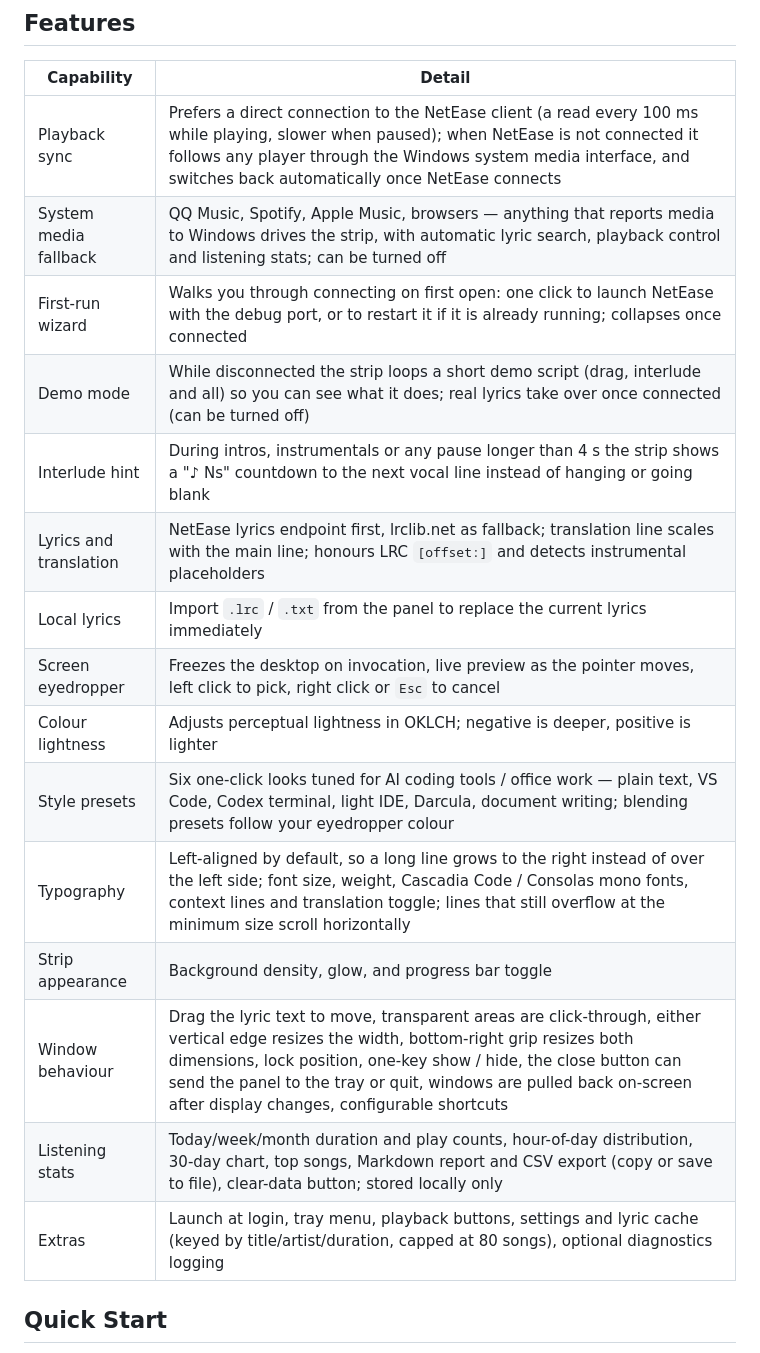
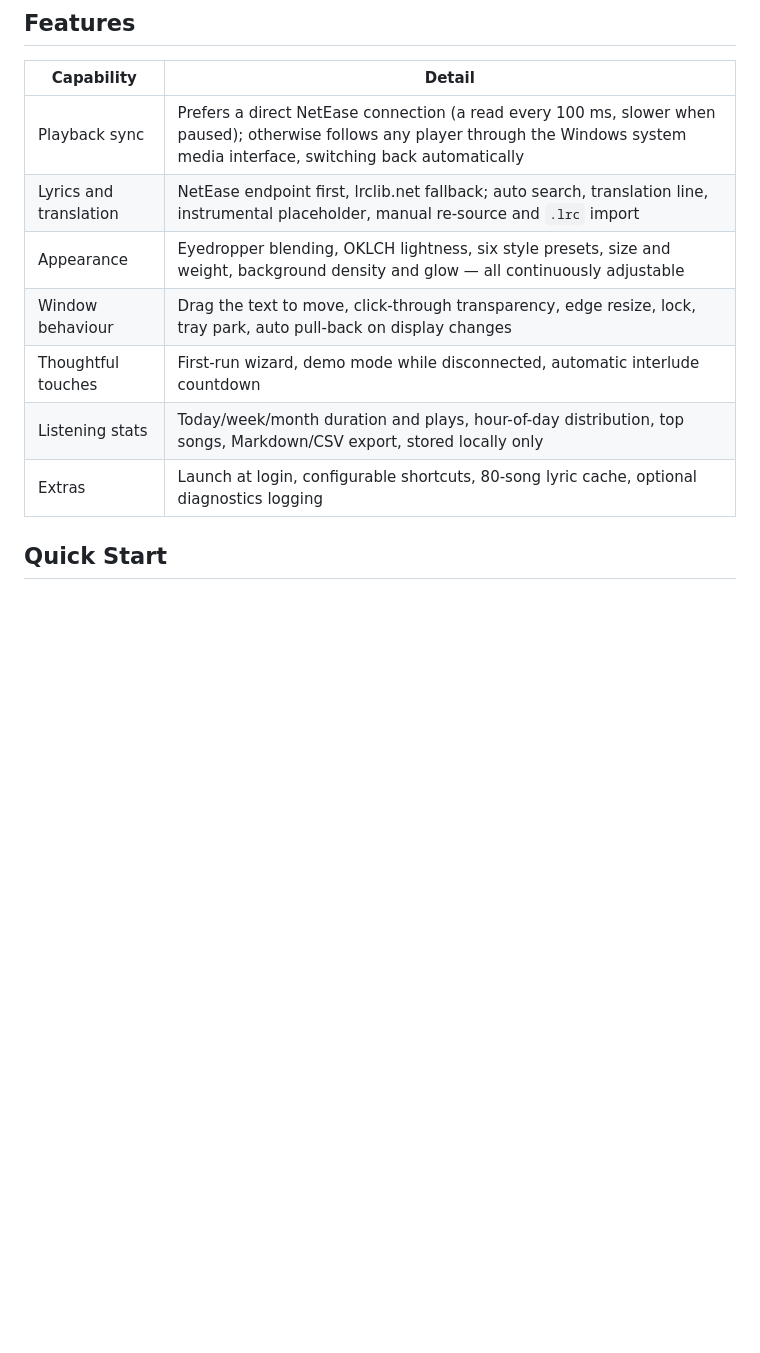
Before and after one commit to YardonYan/FloatLyric, a Markdown page: README.en.md, the part around one of its changes. Rendered like a GitHub page; blank space fills up the shorter version.

```diff
--- a/README.en.md
+++ b/README.en.md
@@ -57,21 +57,13 @@ Both are real runtime screenshots: the first shows the strip with its background
 
 | Capability | Detail |
 | --- | --- |
-| Playback sync | Prefers a direct connection to the NetEase client (a read every 100 ms while playing, slower when paused); when NetEase is not connected it follows any player through the Windows system media interface, and switches back automatically once NetEase connects |
-| System media fallback | QQ Music, Spotify, Apple Music, browsers — anything that reports media to Windows drives the strip, with automatic lyric search, playback control and listening stats; can be turned off |
-| First-run wizard | Walks you through connecting on first open: one click to launch NetEase with the debug port, or to restart it if it is already running; collapses once connected |
-| Demo mode | While disconnected the strip loops a short demo script (drag, interlude and all) so you can see what it does; real lyrics take over once connected (can be turned off) |
-| Interlude hint | During intros, instrumentals or any pause longer than 4 s the strip shows a "♪ Ns" countdown to the next vocal line instead of hanging or going blank |
-| Lyrics and translation | NetEase lyrics endpoint first, lrclib.net as fallback; translation line scales with the main line; honours LRC `[offset:]` and detects instrumental placeholders |
-| Local lyrics | Import `.lrc` / `.txt` from the panel to replace the current lyrics immediately |
-| Screen eyedropper | Freezes the desktop on invocation, live preview as the pointer moves, left click to pick, right click or `Esc` to cancel |
-| Colour lightness | Adjusts perceptual lightness in OKLCH; negative is deeper, positive is lighter |
-| Style presets | Six one-click looks tuned for AI coding tools / office work — plain text, VS Code, Codex terminal, light IDE, Darcula, document writing; blending presets follow your eyedropper colour |
-| Typography | Left-aligned by default, so a long line grows to the right instead of over the left side; font size, weight, Cascadia Code / Consolas mono fonts, context lines and translation toggle; lines that still overflow at the minimum size scroll horizontally |
-| Strip appearance | Background density, glow, and progress bar toggle |
-| Window behaviour | Drag the lyric text to move, transparent areas are click-through, either vertical edge resizes the width, bottom-right grip resizes both dimensions, lock position, one-key show / hide, the close button can send the panel to the tray or quit, windows are pulled back on-screen after display changes, configurable shortcuts |
-| Listening stats | Today/week/month duration and play counts, hour-of-day distribution, 30-day chart, top songs, Markdown report and CSV export (copy or save to file), clear-data button; stored locally only |
-| Extras | Launch at login, tray menu, playback buttons, settings and lyric cache (keyed by title/artist/duration, capped at 80 songs), optional diagnostics logging |
+| Playback sync | Prefers a direct NetEase connection (a read every 100 ms, slower when paused); otherwise follows any player through the Windows system media interface, switching back automatically |
+| Lyrics and translation | NetEase endpoint first, lrclib.net fallback; auto search, translation line, instrumental placeholder, manual re-source and `.lrc` import |
+| Appearance | Eyedropper blending, OKLCH lightness, six style presets, size and weight, background density and glow — all continuously adjustable |
+| Window behaviour | Drag the text to move, click-through transparency, edge resize, lock, tray park, auto pull-back on display changes |
+| Thoughtful touches | First-run wizard, demo mode while disconnected, automatic interlude countdown |
+| Listening stats | Today/week/month duration and plays, hour-of-day distribution, top songs, Markdown/CSV export, stored locally only |
+| Extras | Launch at login, configurable shortcuts, 80-song lyric cache, optional diagnostics logging |
 
 ## Quick Start
 
```
Also changed, not shown: other parts of README.en.md (+13 -7 lines), README.md (+20 -22 lines), assets/demo-strip.gif (added), assets/panel-guide.png (added), 2 other files.
